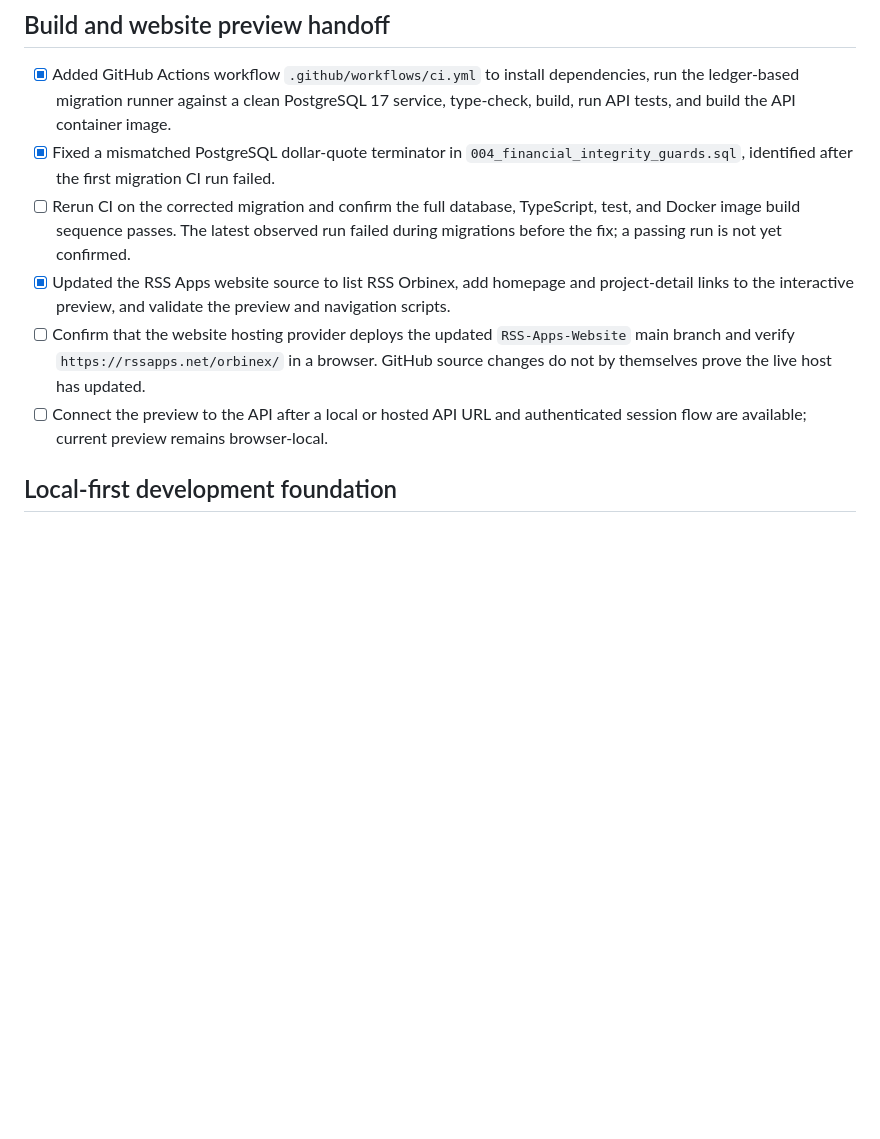
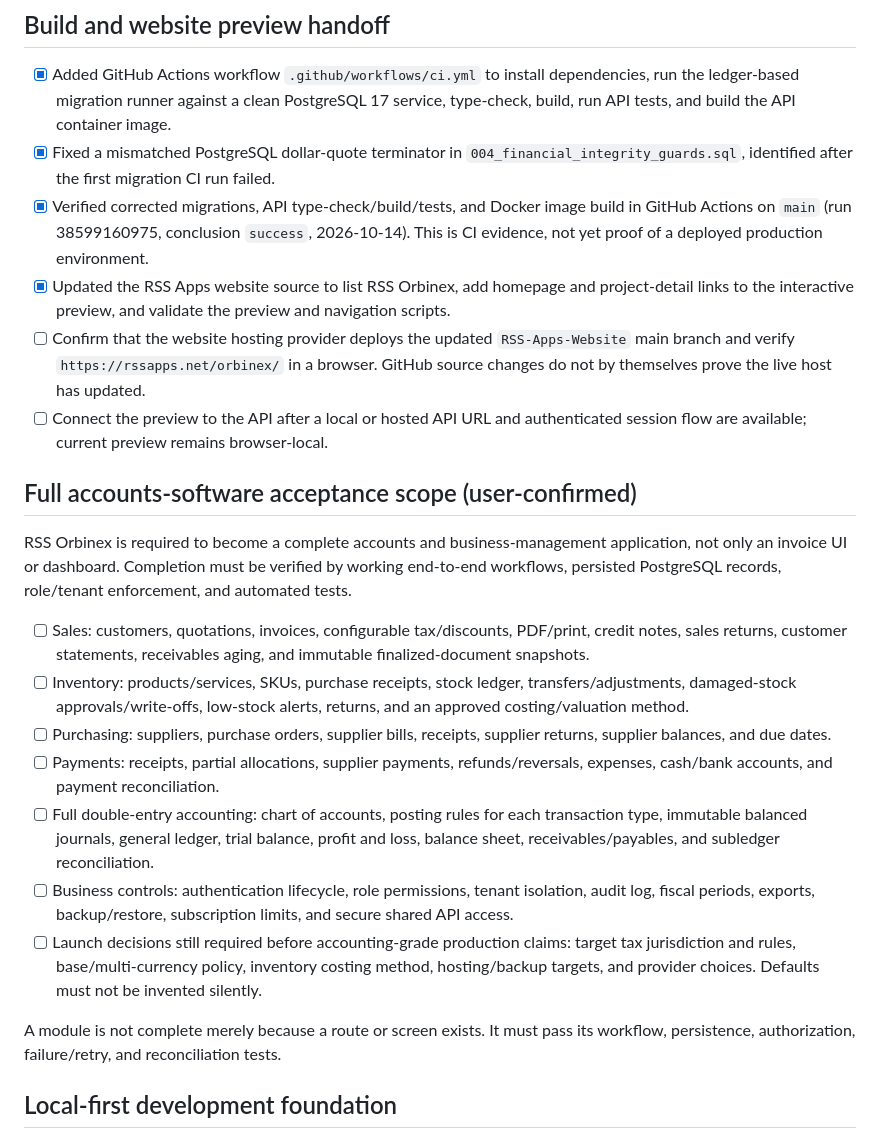
Before and after one commit to riyazamra1/RSS-Orbinex, a Markdown page: IMPLEMENTATION_STATUS.md, the part around the change. Drawn GitHub-style; blank space fills up the shorter version.

Commit message:
Update Orbinex CI evidence and full accounting acceptance scope

```diff
--- a/IMPLEMENTATION_STATUS.md
+++ b/IMPLEMENTATION_STATUS.md
@@ -9,10 +9,24 @@ This is an implementation tracker, not a declaration that the full product is pr
 
 - [x] Added GitHub Actions workflow `.github/workflows/ci.yml` to install dependencies, run the ledger-based migration runner against a clean PostgreSQL 17 service, type-check, build, run API tests, and build the API container image.
 - [x] Fixed a mismatched PostgreSQL dollar-quote terminator in `004_financial_integrity_guards.sql`, identified after the first migration CI run failed.
-- [ ] Rerun CI on the corrected migration and confirm the full database, TypeScript, test, and Docker image build sequence passes. The latest observed run failed during migrations before the fix; a passing run is not yet confirmed.
+- [x] Verified corrected migrations, API type-check/build/tests, and Docker image build in GitHub Actions on `main` (run 38599160975, conclusion `success`, 2026-10-14). This is CI evidence, not yet proof of a deployed production environment.
 - [x] Updated the RSS Apps website source to list RSS Orbinex, add homepage and project-detail links to the interactive preview, and validate the preview and navigation scripts.
 - [ ] Confirm that the website hosting provider deploys the updated `RSS-Apps-Website` main branch and verify `https://rssapps.net/orbinex/` in a browser. GitHub source changes do not by themselves prove the live host has updated.
 - [ ] Connect the preview to the API after a local or hosted API URL and authenticated session flow are available; current preview remains browser-local.
+
+## Full accounts-software acceptance scope (user-confirmed)
+
+RSS Orbinex is required to become a complete accounts and business-management application, not only an invoice UI or dashboard. Completion must be verified by working end-to-end workflows, persisted PostgreSQL records, role/tenant enforcement, and automated tests.
+
+- [ ] Sales: customers, quotations, invoices, configurable tax/discounts, PDF/print, credit notes, sales returns, customer statements, receivables aging, and immutable finalized-document snapshots.
+- [ ] Inventory: products/services, SKUs, purchase receipts, stock ledger, transfers/adjustments, damaged-stock approvals/write-offs, low-stock alerts, returns, and an approved costing/valuation method.
+- [ ] Purchasing: suppliers, purchase orders, supplier bills, receipts, supplier returns, supplier balances, and due dates.
+- [ ] Payments: receipts, partial allocations, supplier payments, refunds/reversals, expenses, cash/bank accounts, and payment reconciliation.
+- [ ] Full double-entry accounting: chart of accounts, posting rules for each transaction type, immutable balanced journals, general ledger, trial balance, profit and loss, balance sheet, receivables/payables, and subledger reconciliation.
+- [ ] Business controls: authentication lifecycle, role permissions, tenant isolation, audit log, fiscal periods, exports, backup/restore, subscription limits, and secure shared API access.
+- [ ] Launch decisions still required before accounting-grade production claims: target tax jurisdiction and rules, base/multi-currency policy, inventory costing method, hosting/backup targets, and provider choices. Defaults must not be invented silently.
+
+A module is not complete merely because a route or screen exists. It must pass its workflow, persistence, authorization, failure/retry, and reconciliation tests.
 
 ## Local-first development foundation
 
```
